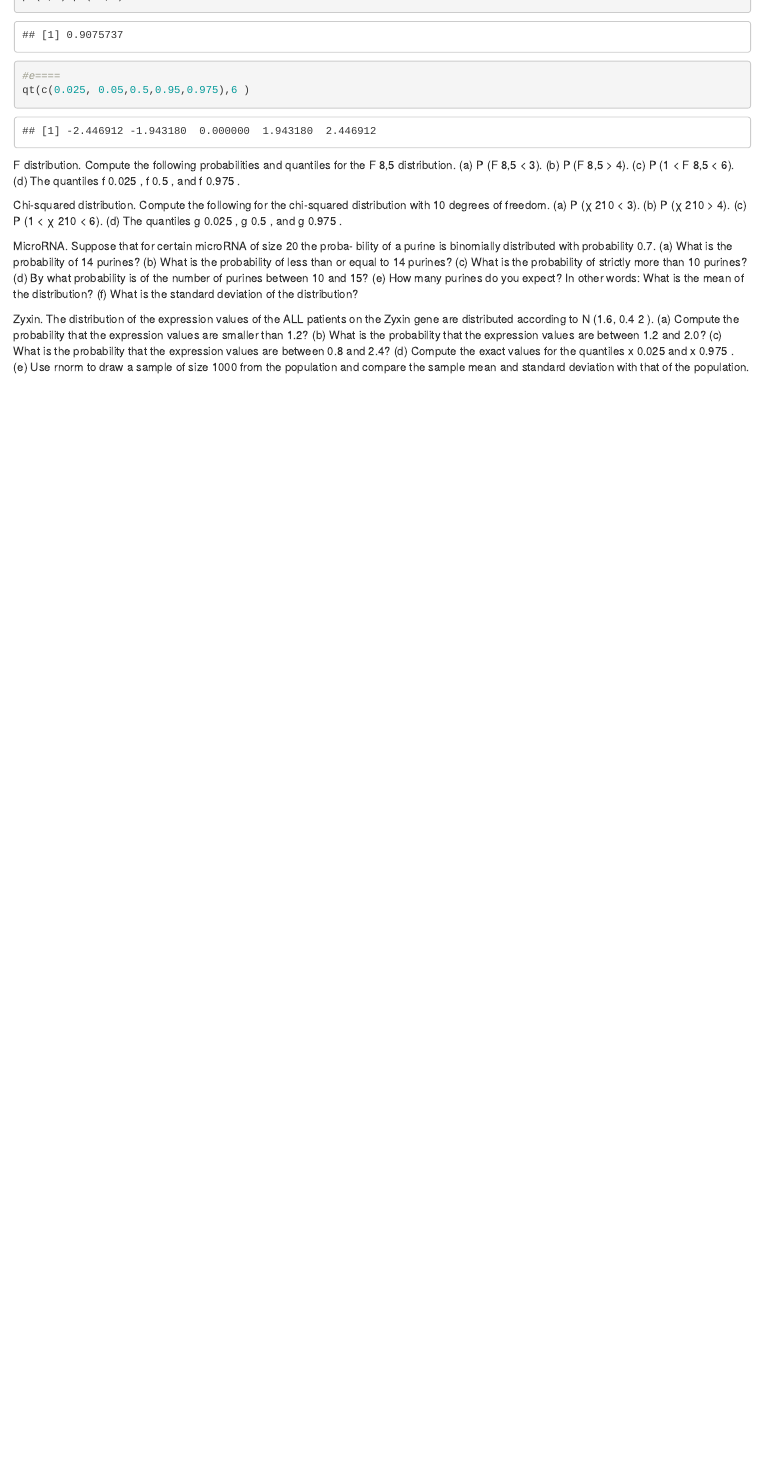
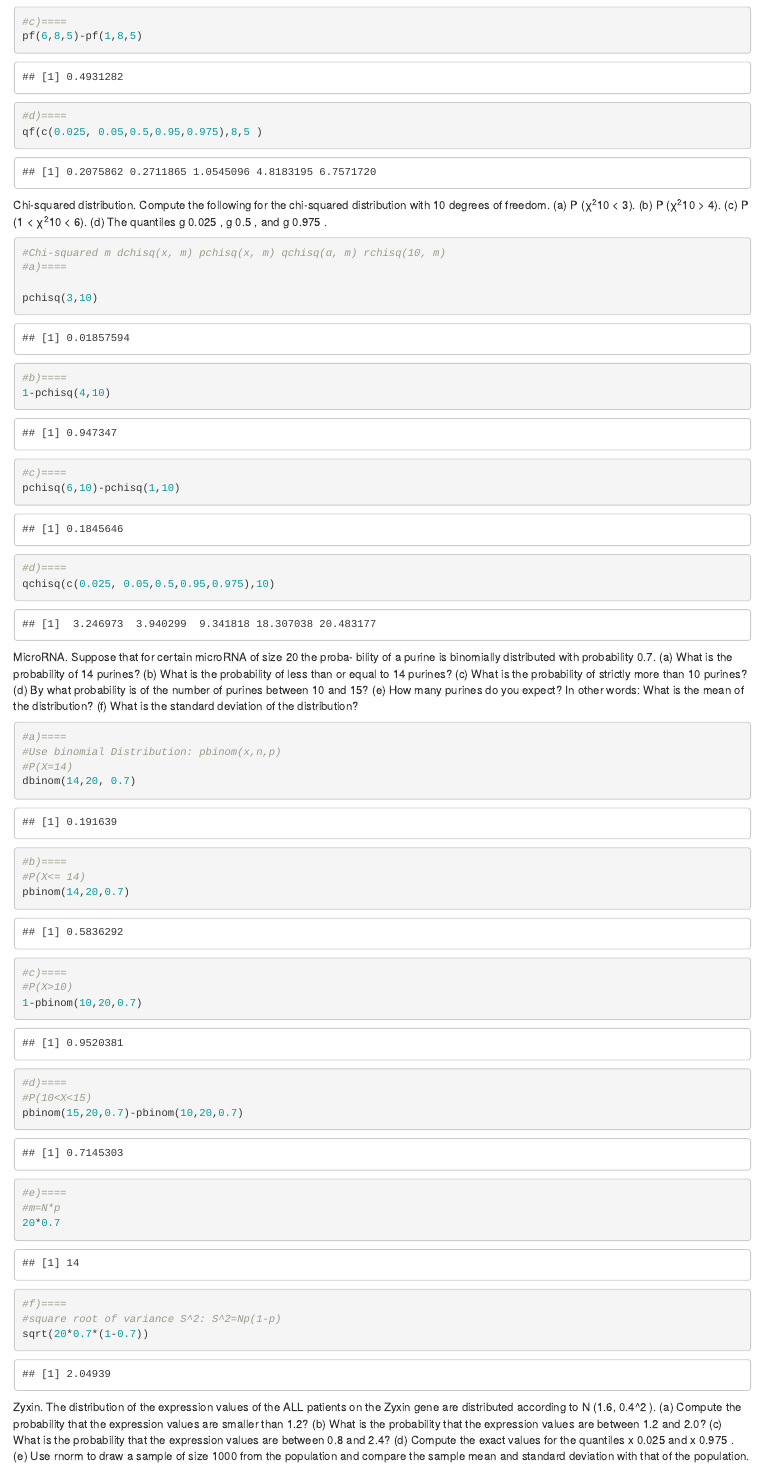
Before and after one commit to TobiasKB/RStudio_Tutorials, an R Markdown document (Scripts/Exercise_03.Rmd): the page in a window 1100 px wide, from 4200 px down before the commit and from 4690 px down after it. Rendered offline with R 4.5, knitr and Pandoc, with nearby package versions; some code elsewhere in the file could not run offline.

Commit message:
Good Progress with exercises

````diff
--- a/Scripts/Exercise_03.Rmd
+++ b/Scripts/Exercise_03.Rmd
@@ -128,14 +133,28 @@ the F 8,5 distribution.
+#c)====
+pf(6,8,5)-pf(1,8,5)
 
+#d)====
+qf(c(0.025, 0.05,0.5,0.95,0.975),8,5 )
 
 
 ```
 Chi-squared distribution. Compute the following for the chi-squared
 distribution with 10 degrees of freedom.
-(a) P (χ 210 < 3).
-(b) P (χ 210 > 4).
-(c) P (1 < χ 210 < 6).
+(a) P (χ^2^10 < 3).
+(b) P (χ^2^10 > 4).
+(c) P (1 < χ^2^10 < 6).
 (d) The quantiles g 0.025 , g 0.5 , and g 0.975 .
 ```{r}
+#Chi-squared m dchisq(x, m) pchisq(x, m) qchisq(α, m) rchisq(10, m)
+#a)====
+
+pchisq(3,10)
+#b)====
+1-pchisq(4,10)
+#c)====
+pchisq(6,10)-pchisq(1,10)
+#d)====
+qchisq(c(0.025, 0.05,0.5,0.95,0.975),10)
 
 ```
 MicroRNA. Suppose that for certain microRNA of size 20 the proba-
@@ -149,10 +168,33 @@ bility of a purine is binomially distributed with probability 0.7.
 mean of the distribution?
 (f) What is the standard deviation of the distribution?
 ```{r}
+#a)====
+#Use binomial Distribution: pbinom(x,n,p)
+#P(X=14)
+dbinom(14,20, 0.7)
+#b)====
+#P(X<= 14)
+pbinom(14,20,0.7)
+
+#c)====
+#P(X>10)
+1-pbinom(10,20,0.7)
+
+#d)====
+#P(10<X<15)
+pbinom(15,20,0.7)-pbinom(10,20,0.7)
+
+#e)====
+#m=N*p
+20*0.7
+
+#f)====
+#square root of variance S^2: S^2=Np(1-p)
+sqrt(20*0.7*(1-0.7))
 
 ```
 Zyxin. The distribution of the expression values of the ALL patients
-on the Zyxin gene are distributed according to N (1.6, 0.4 2 ).
+on the Zyxin gene are distributed according to N (1.6, 0.4^2 ).
 (a) Compute the probability that the expression values are smaller
 than 1.2?
 (b) What is the probability that the expression values are between 1.2
````
Also changed, not shown: Scripts/Exercise_03.nb.html, Scripts/Exercise_03.Rmd (11 more changed lines).
